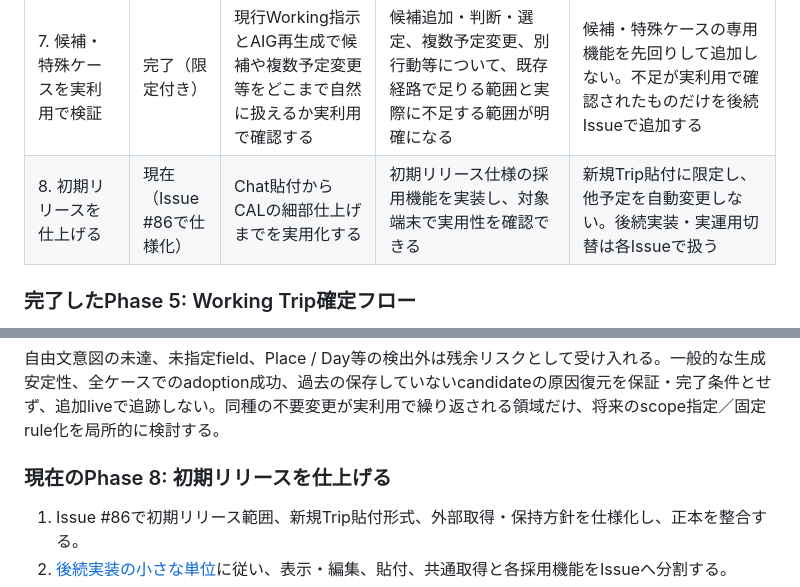
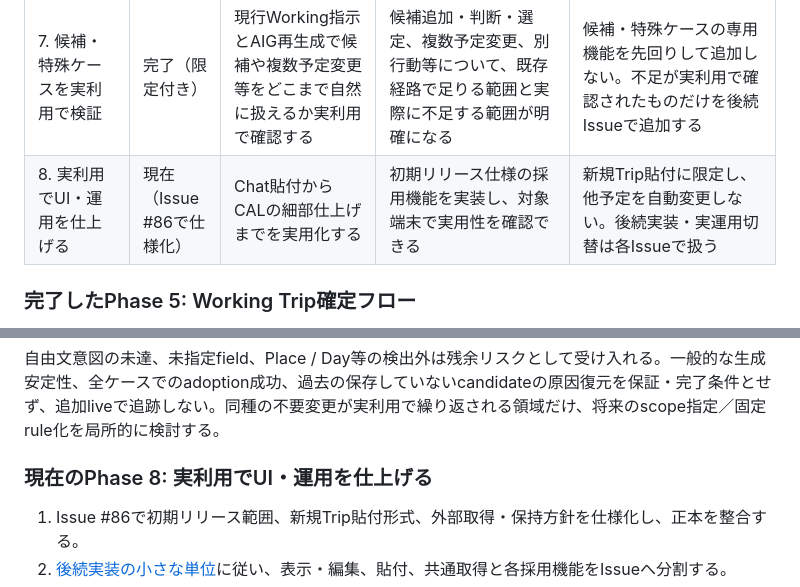
Before and after one commit to USXUSX/Calendar, a Markdown page: docs/development-roadmap.md, 2 parts joined by grey strips. GitHub-like rendering.

Commit message:
docs: retain Phase 8 name while updating release criteria

```diff
--- a/docs/development-roadmap.md
+++ b/docs/development-roadmap.md
@@ -44,7 +44,7 @@ Phase 1〜7の完了記録と既存AI経路は保持する。Phase 6〜7のAI生
 | 5. Working Trip確定フロー | 完了 | Workingを反映したcomplete Trip candidateをCAL内で安全に正式Tripへ戻す | Working exportから作成したcomplete candidateをformal Validationし、staleでないことを確認してauthoritative Tripへatomic adoptionし、成功後だけWorkingをclearしてFRMへ結果を返せる | CALはcandidate受入れ、Schema・semantic Validation、captured revisionに対するstale確認、all-or-nothingのadoptionを所有する。candidate生成元を契約へ持ち込まず、失敗時はauthoritative TripとWorkingを変更しない |
 | 6. AI接続を実用化 | 完了 | Working exportからcomplete Trip candidateを生成・再構成する部分をAIGへ接続する | auto policyでは既存Phase 5 gateを通して自動採用し、review policyではcandidate確認後に同じgateから採用でき、結果をFRMで把握できる | CALが最新1件のgeneration stateとcandidateを所有し、AIGはstateless、FRMは表示・操作に限定する。provider、model、credentialはAIG側へ閉じ、stale解消・自動retry・CAL外正本更新は行わない |
 | 7. 候補・特殊ケースを実利用で検証 | 完了（限定付き） | 現行Working指示とAIG再生成で候補や複数予定変更等をどこまで自然に扱えるか実利用で確認する | 候補追加・判断・選定、複数予定変更、別行動等について、既存経路で足りる範囲と実際に不足する範囲が明確になる | 候補・特殊ケースの専用機能を先回りして追加しない。不足が実利用で確認されたものだけを後続Issueで追加する |
-| 8. 初期リリースを仕上げる | 現在（Issue #86で仕様化） | Chat貼付からCALの細部仕上げまでを実用化する | 初期リリース仕様の採用機能を実装し、対象端末で実用性を確認できる | 新規Trip貼付に限定し、他予定を自動変更しない。後続実装・実運用切替は各Issueで扱う |
+| 8. 実利用でUI・運用を仕上げる | 現在（Issue #86で仕様化） | Chat貼付からCALの細部仕上げまでを実用化する | 初期リリース仕様の採用機能を実装し、対象端末で実用性を確認できる | 新規Trip貼付に限定し、他予定を自動変更しない。後続実装・実運用切替は各Issueで扱う |
 
 ### 完了したPhase 5: Working Trip確定フロー
 
@@ -86,7 +86,7 @@ Step 7では、AIGのsafe failure後もWorkingとraw user intentが既存export
 
 自由文意図の未達、未指定field、Place / Day等の検出外は残余リスクとして受け入れる。一般的な生成安定性、全ケースでのadoption成功、過去の保存していないcandidateの原因復元を保証・完了条件とせず、追加liveで追跡しない。同種の不要変更が実利用で繰り返される領域だけ、将来のscope指定／固定rule化を局所的に検討する。
 
-### 現在のPhase 8: 初期リリースを仕上げる
+### 現在のPhase 8: 実利用でUI・運用を仕上げる
 
 1. Issue #86で初期リリース範囲、新規Trip貼付形式、外部取得・保持方針を仕様化し、正本を整合する。
 2. [後続実装の小さな単位](initial-release.md)に従い、表示・編集、貼付、共通取得と各採用機能をIssueへ分割する。
```
